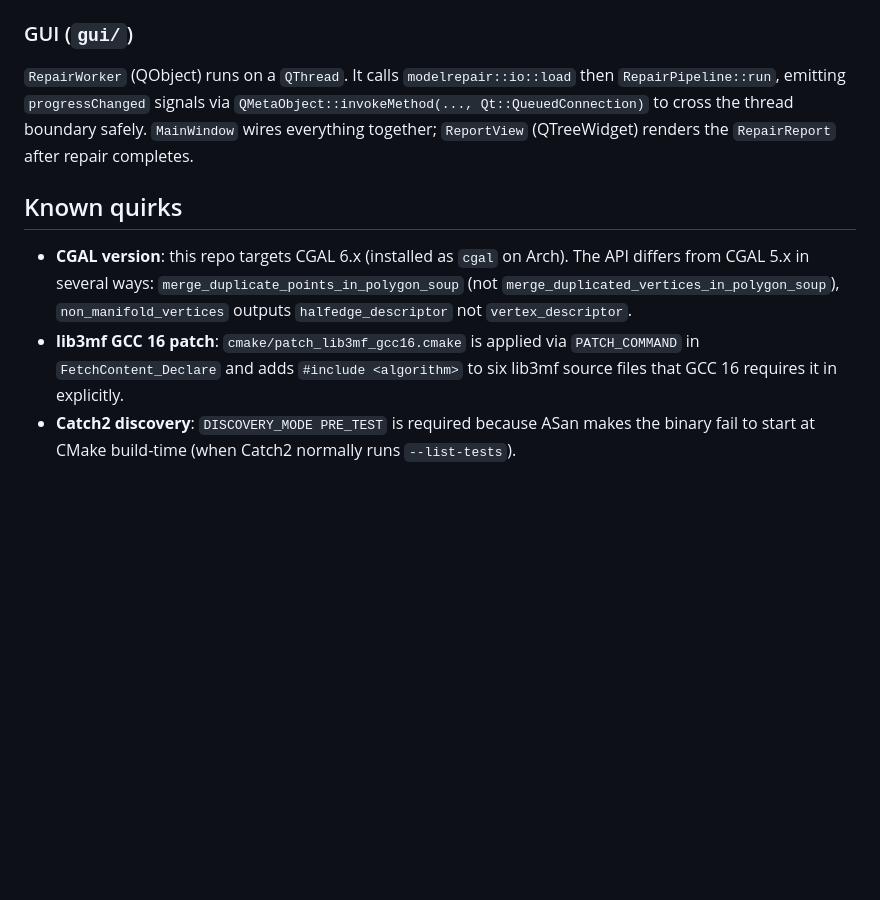
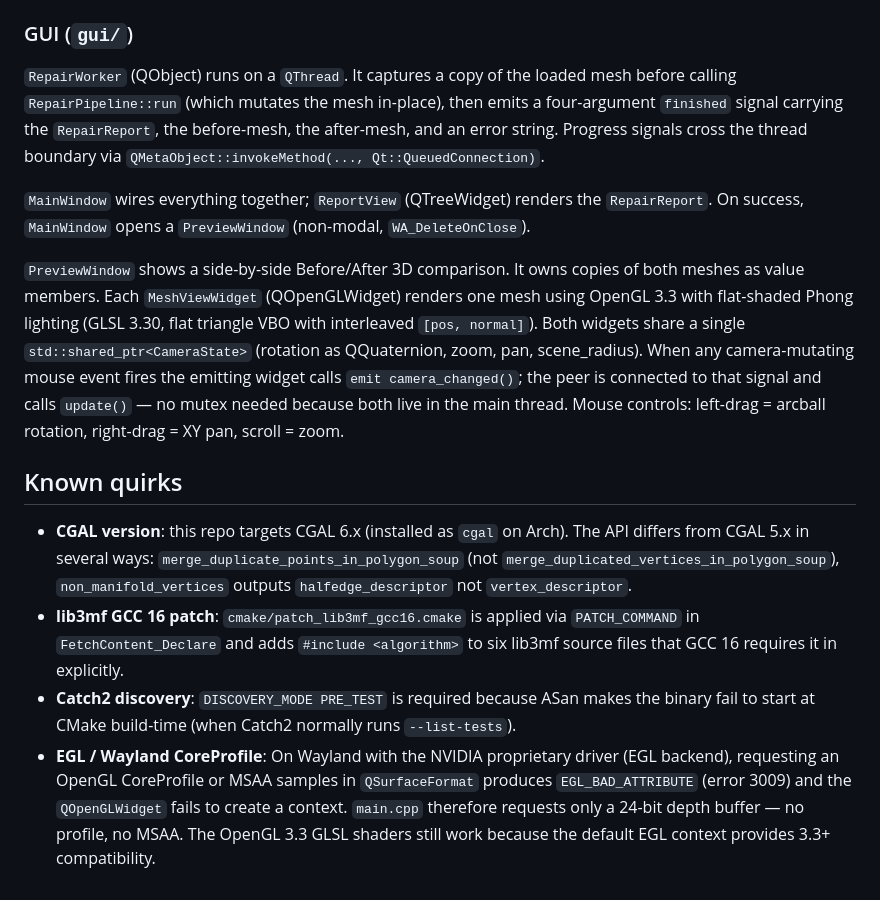
Before and after one commit to Cracksoldier/model-repair, a Markdown page: CLAUDE.md, the part around the change. Drawn GitHub-style; blank space fills up the shorter version.

```diff
--- a/CLAUDE.md
+++ b/CLAUDE.md
@@ -80,10 +80,15 @@ Each step file implements one private method of `RepairPipeline`. The order is a
 
 ### GUI (`gui/`)
 
-`RepairWorker` (QObject) runs on a `QThread`. It calls `modelrepair::io::load` then `RepairPipeline::run`, emitting `progressChanged` signals via `QMetaObject::invokeMethod(..., Qt::QueuedConnection)` to cross the thread boundary safely. `MainWindow` wires everything together; `ReportView` (QTreeWidget) renders the `RepairReport` after repair completes.
+`RepairWorker` (QObject) runs on a `QThread`. It captures a copy of the loaded mesh before calling `RepairPipeline::run` (which mutates the mesh in-place), then emits a four-argument `finished` signal carrying the `RepairReport`, the before-mesh, the after-mesh, and an error string. Progress signals cross the thread boundary via `QMetaObject::invokeMethod(..., Qt::QueuedConnection)`.
+
+`MainWindow` wires everything together; `ReportView` (QTreeWidget) renders the `RepairReport`. On success, `MainWindow` opens a `PreviewWindow` (non-modal, `WA_DeleteOnClose`).
+
+`PreviewWindow` shows a side-by-side Before/After 3D comparison. It owns copies of both meshes as value members. Each `MeshViewWidget` (QOpenGLWidget) renders one mesh using OpenGL 3.3 with flat-shaded Phong lighting (GLSL 3.30, flat triangle VBO with interleaved `[pos, normal]`). Both widgets share a single `std::shared_ptr<CameraState>` (rotation as QQuaternion, zoom, pan, scene_radius). When any camera-mutating mouse event fires the emitting widget calls `emit camera_changed()`; the peer is connected to that signal and calls `update()` — no mutex needed because both live in the main thread. Mouse controls: left-drag = arcball rotation, right-drag = XY pan, scroll = zoom.
 
 ## Known quirks
 
 - **CGAL version**: this repo targets CGAL 6.x (installed as `cgal` on Arch). The API differs from CGAL 5.x in several ways: `merge_duplicate_points_in_polygon_soup` (not `merge_duplicated_vertices_in_polygon_soup`), `non_manifold_vertices` outputs `halfedge_descriptor` not `vertex_descriptor`.
 - **lib3mf GCC 16 patch**: `cmake/patch_lib3mf_gcc16.cmake` is applied via `PATCH_COMMAND` in `FetchContent_Declare` and adds `#include <algorithm>` to six lib3mf source files that GCC 16 requires it in explicitly.
 - **Catch2 discovery**: `DISCOVERY_MODE PRE_TEST` is required because ASan makes the binary fail to start at CMake build-time (when Catch2 normally runs `--list-tests`).
+- **EGL / Wayland CoreProfile**: On Wayland with the NVIDIA proprietary driver (EGL backend), requesting an OpenGL CoreProfile or MSAA samples in `QSurfaceFormat` produces `EGL_BAD_ATTRIBUTE` (error 3009) and the `QOpenGLWidget` fails to create a context. `main.cpp` therefore requests only a 24-bit depth buffer — no profile, no MSAA. The OpenGL 3.3 GLSL shaders still work because the default EGL context provides 3.3+ compatibility.
```
Also changed, not shown: README.md (+11 -5 lines).
